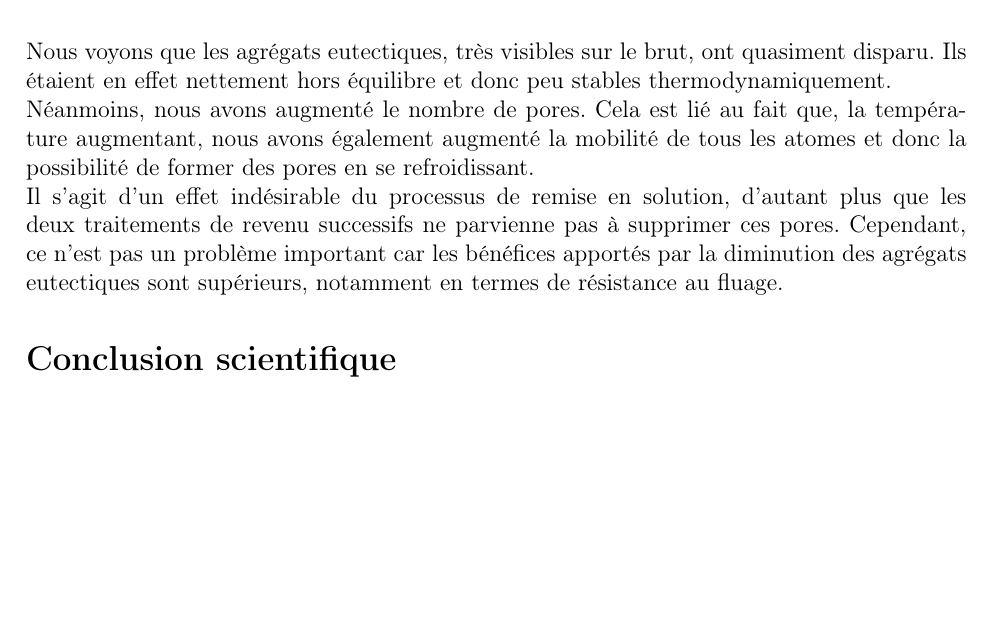
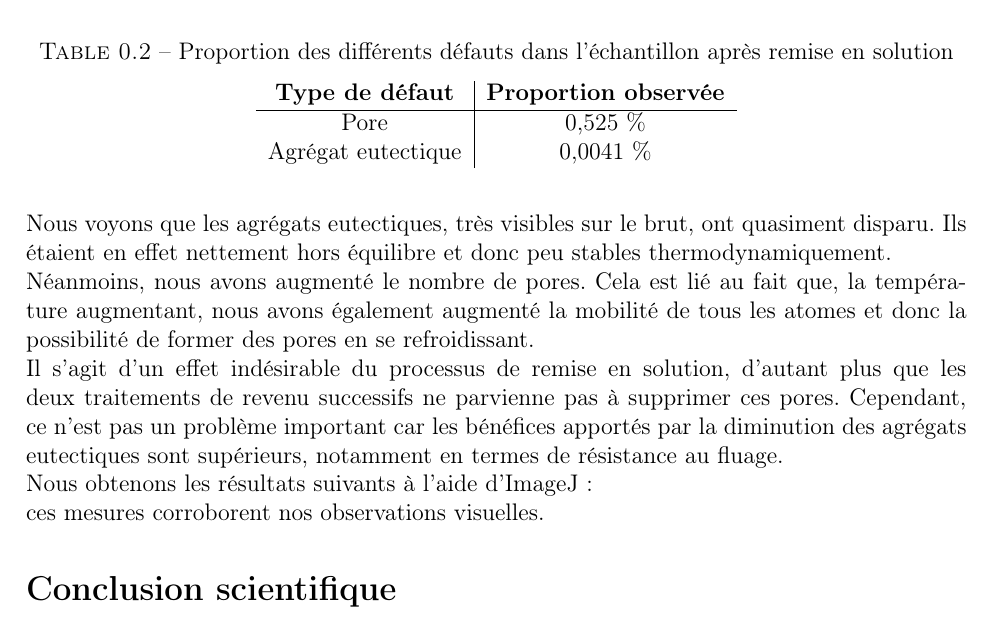
Before and after one commit to LouisJustinTALLOT/MPI-TP4-Fu-Meddeb-Tallot, a LaTeX book (rapport-MPI-TP4-Fu-Meddeb-Tallot.tex, which reads sections/resultats_obtenus.tex): part of page 10 of 11, cut at the place of the change, the shorter picture padded with empty space. Compiled offline with pdfLaTeX.

Commit message:
tableau défauts RES

```diff
--- a/sections/resultats_obtenus.tex
+++ b/sections/resultats_obtenus.tex
@@ -131,3 +131,19 @@ Il s'agit d'un effet indésirable du processus de remise en solution, d'autant p
 les deux traitements de revenu successifs ne parvienne pas à supprimer ces pores.
 Cependant, ce n'est pas un problème important car les bénéfices apportés par la diminution des
 agrégats eutectiques sont supérieurs, notamment en termes de résistance au fluage.
+
+Nous obtenons les résultats suivants à l'aide d'ImageJ :
+
+\begin{table}
+    \centering
+    \caption{Proportion des différents défauts dans l'échantillon après remise en solution}
+    \begin{tabular}{c|c}
+        \textbf{Type de défaut}  & \textbf{Proportion observée}  \\
+        \hline
+        Pore               & 0,525  \% \\
+        Agrégat eutectique & 0,0041 \% \\
+    \end{tabular}
+
+\end{table}
+
+ces mesures corroborent nos observations visuelles.
```
